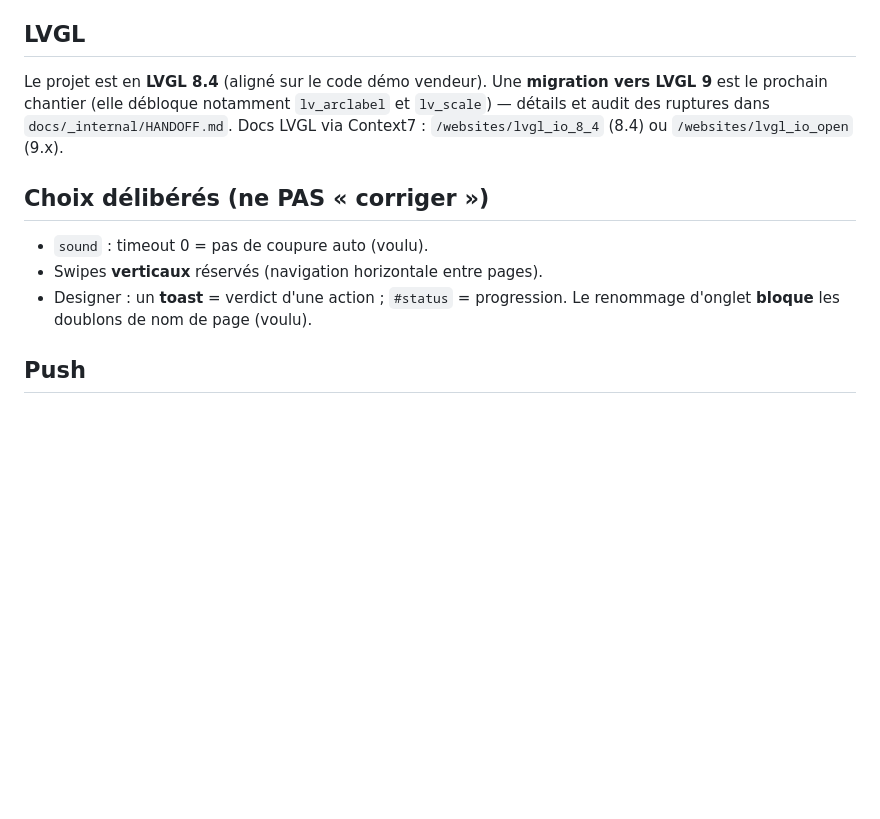
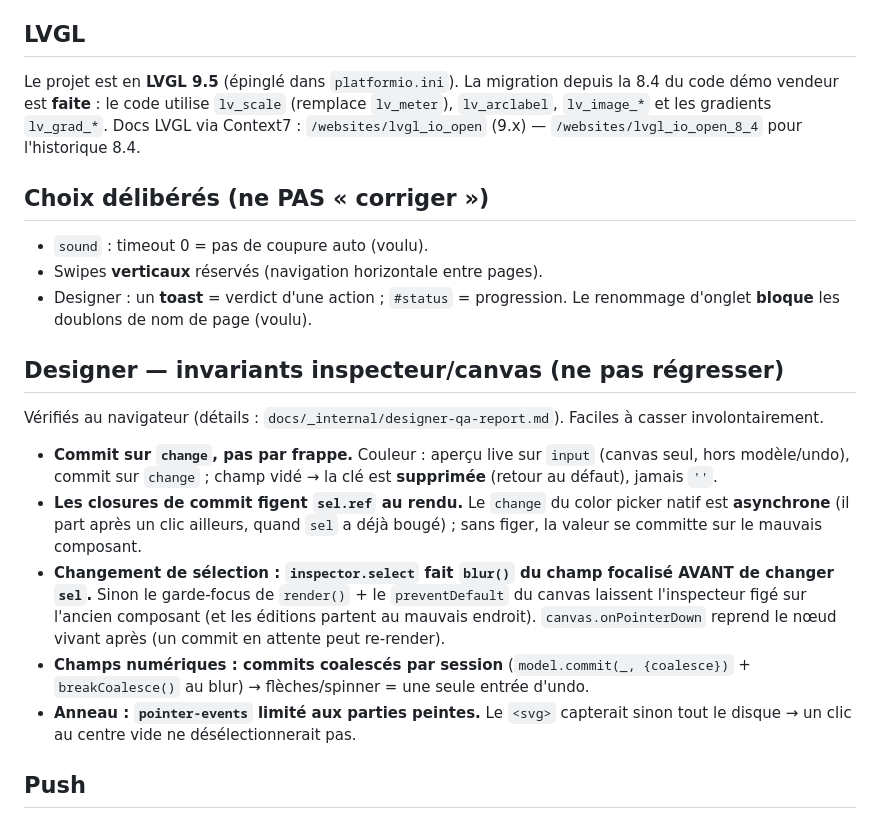
Before and after one commit to Sandjab/Dialboard, a Markdown page: CLAUDE.md, the part around the change. Rendered like a GitHub page; blank space fills up the shorter version.

Commit message:
docs(CLAUDE.md): LVGL 9.5 (migration faite) + invariants inspecteur/canvas du designer
- LVGL : la section reflète la migration 8.4 → 9.5 désormais terminée (épinglée dans platformio.ini).
- Nouvelle section « Designer — invariants inspecteur/canvas (ne pas régresser) » issue de la revue
  designer : commit sur change ; ref figée au rendu (le change du color picker natif est asynchrone) ;
  blur du champ focalisé avant changement de sélection ; coalescence d'undo des champs num ;
  pointer-events de l'anneau limité aux parties peintes. Détails : docs/_internal/designer-qa-report.md.

Claude-Session: https://claude.ai/code/session_012QBMYnsJCr9dAm4e27UhhB

```diff
--- a/CLAUDE.md
+++ b/CLAUDE.md
@@ -40,7 +40,7 @@ pio run -e esp32s3 -t uploadfs     # flash l'image LittleFS (designer embarqué
 
 ## LVGL
 
-Le projet est en **LVGL 8.4** (aligné sur le code démo vendeur). Une **migration vers LVGL 9** est le prochain chantier (elle débloque notamment `lv_arclabel` et `lv_scale`) — détails et audit des ruptures dans `docs/_internal/HANDOFF.md`. Docs LVGL via Context7 : `/websites/lvgl_io_8_4` (8.4) ou `/websites/lvgl_io_open` (9.x).
+Le projet est en **LVGL 9.5** (épinglé dans `platformio.ini`). La migration depuis la 8.4 du code démo vendeur est **faite** : le code utilise `lv_scale` (remplace `lv_meter`), `lv_arclabel`, `lv_image_*` et les gradients `lv_grad_*`. Docs LVGL via Context7 : `/websites/lvgl_io_open` (9.x) — `/websites/lvgl_io_open_8_4` pour l'historique 8.4.
 
 ## Choix délibérés (ne PAS « corriger »)
 
@@ -48,6 +48,16 @@ Le projet est en **LVGL 8.4** (aligné sur le code démo vendeur). Une **migrati
 - Swipes **verticaux** réservés (navigation horizontale entre pages).
 - Designer : un **toast** = verdict d'une action ; `#status` = progression. Le renommage d'onglet **bloque** les doublons de nom de page (voulu).
 
+## Designer — invariants inspecteur/canvas (ne pas régresser)
+
+Vérifiés au navigateur (détails : `docs/_internal/designer-qa-report.md`). Faciles à casser involontairement.
+
+- **Commit sur `change`, pas par frappe.** Couleur : aperçu live sur `input` (canvas seul, hors modèle/undo), commit sur `change` ; champ vidé → la clé est **supprimée** (retour au défaut), jamais `''`.
+- **Les closures de commit figent `sel.ref` au rendu.** Le `change` du color picker natif est **asynchrone** (il part après un clic ailleurs, quand `sel` a déjà bougé) ; sans figer, la valeur se committe sur le mauvais composant.
+- **Changement de sélection : `inspector.select` fait `blur()` du champ focalisé AVANT de changer `sel`.** Sinon le garde-focus de `render()` + le `preventDefault` du canvas laissent l'inspecteur figé sur l'ancien composant (et les éditions partent au mauvais endroit). `canvas.onPointerDown` reprend le nœud vivant après (un commit en attente peut re-render).
+- **Champs numériques : commits coalescés par session** (`model.commit(_, {coalesce})` + `breakCoalesce()` au blur) → flèches/spinner = une seule entrée d'undo.
+- **Anneau : `pointer-events` limité aux parties peintes.** Le `<svg>` capterait sinon tout le disque → un clic au centre vide ne désélectionnerait pas.
+
 ## Push
 
 Préparer les commits en local. Le push vers GitHub n'a lieu **que sur demande explicite** de l'utilisateur (p. ex. « push ») — jamais spontanément. Sur une telle demande, lancer `git push` est autorisé.
```
